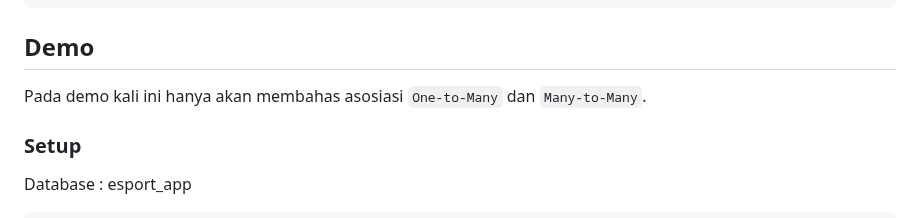
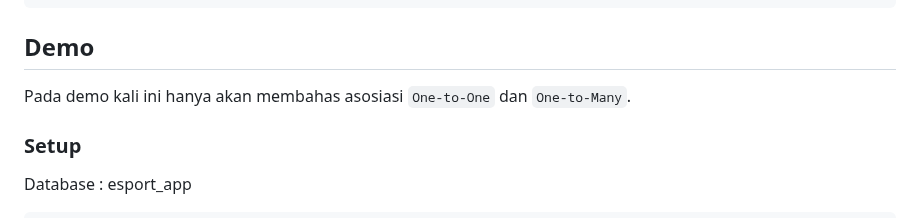
Before and after one commit to jochris15/education-sequelize-associations, a Markdown page: readme.md, the part around the change. GitHub-like rendering.

````diff
--- a/readme.md
+++ b/readme.md
@@ -124,7 +124,7 @@ const games = await Game.findAll({
 });
 ```
 ## Demo
-Pada demo kali ini hanya akan membahas asosiasi `One-to-Many` dan `Many-to-Many`.
+Pada demo kali ini hanya akan membahas asosiasi `One-to-One` dan `One-to-Many`.
 
 ### Setup
 Database : esport_app
````
